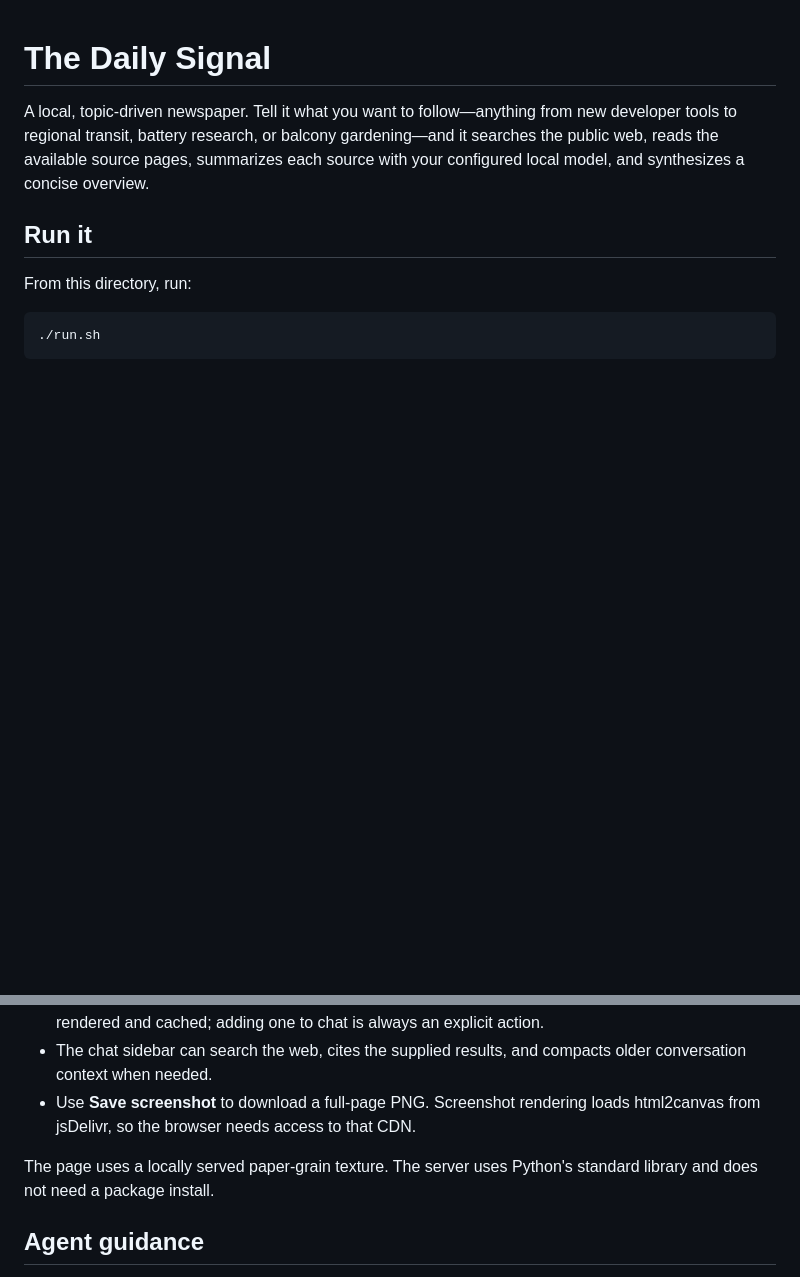
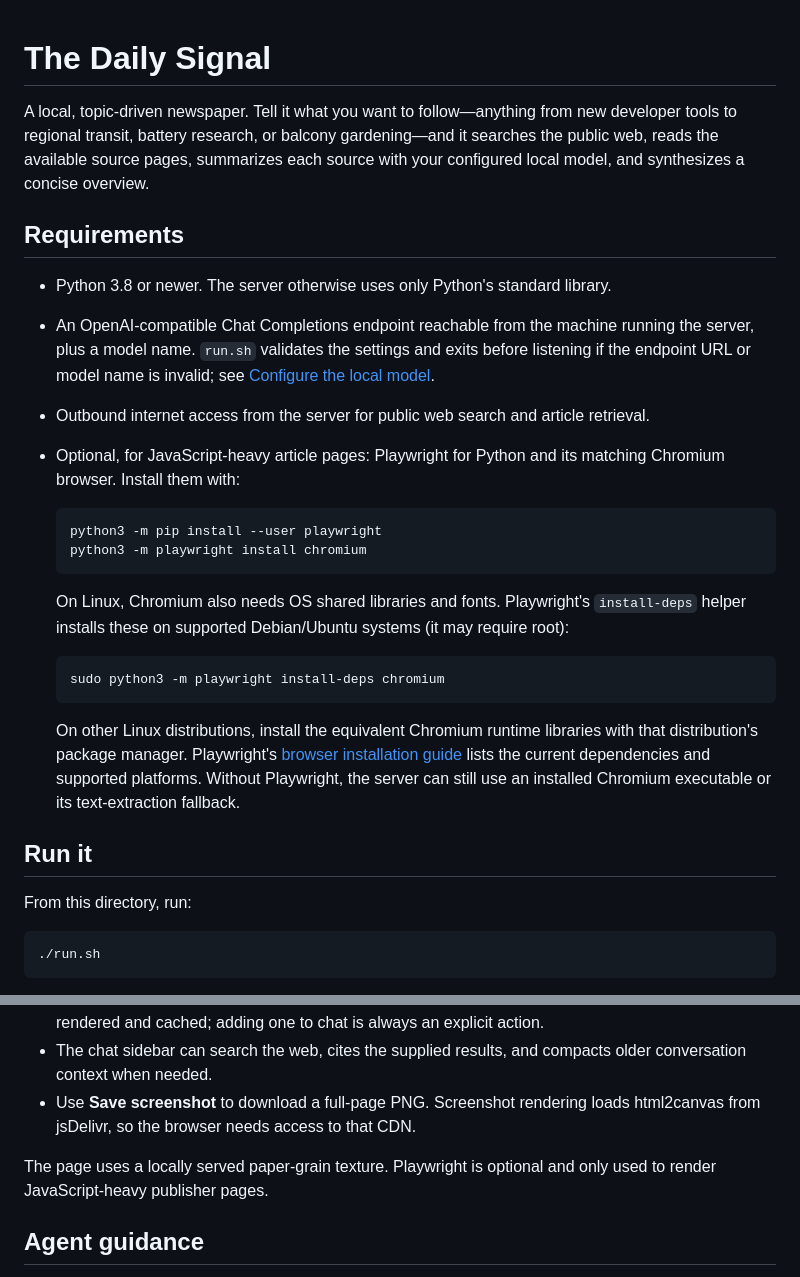
Before and after one commit to gnalvesteffer/ai-newspaper, a Markdown page: README.md, 2 parts joined by grey strips. Drawn GitHub-style; blank space fills up the shorter version.

Commit message:
Document Playwright runtime prerequisites

````diff
--- a/README.md
+++ b/README.md
@@ -1,6 +1,26 @@
 # The Daily Signal
 
 A local, topic-driven newspaper. Tell it what you want to follow—anything from new developer tools to regional transit, battery research, or balcony gardening—and it searches the public web, reads the available source pages, summarizes each source with your configured local model, and synthesizes a concise overview.
+
+## Requirements
+
+- Python 3.8 or newer. The server otherwise uses only Python's standard library.
+- An OpenAI-compatible Chat Completions endpoint reachable from the machine running the server, plus a model name. `run.sh` validates the settings and exits before listening if the endpoint URL or model name is invalid; see [Configure the local model](#configure-the-local-model).
+- Outbound internet access from the server for public web search and article retrieval.
+- Optional, for JavaScript-heavy article pages: Playwright for Python and its matching Chromium browser. Install them with:
+
+  ```sh
+  python3 -m pip install --user playwright
+  python3 -m playwright install chromium
+  ```
+
+  On Linux, Chromium also needs OS shared libraries and fonts. Playwright's `install-deps` helper installs these on supported Debian/Ubuntu systems (it may require root):
+
+  ```sh
+  sudo python3 -m playwright install-deps chromium
+  ```
+
+  On other Linux distributions, install the equivalent Chromium runtime libraries with that distribution's package manager. Playwright's [browser installation guide](https://playwright.dev/python/docs/browsers#install-system-dependencies) lists the current dependencies and supported platforms. Without Playwright, the server can still use an installed Chromium executable or its text-extraction fallback.
 
 ## Run it
 
@@ -46,7 +66,7 @@ The same settings are available as command-line options, such as `./run.sh --llm
 - The chat sidebar can search the web, cites the supplied results, and compacts older conversation context when needed.
 - Use **Save screenshot** to download a full-page PNG. Screenshot rendering loads html2canvas from jsDelivr, so the browser needs access to that CDN.
 
-The page uses a locally served paper-grain texture. The server uses Python's standard library and does not need a package install.
+The page uses a locally served paper-grain texture. Playwright is optional and only used to render JavaScript-heavy publisher pages.
 
 ## Agent guidance
 
````
